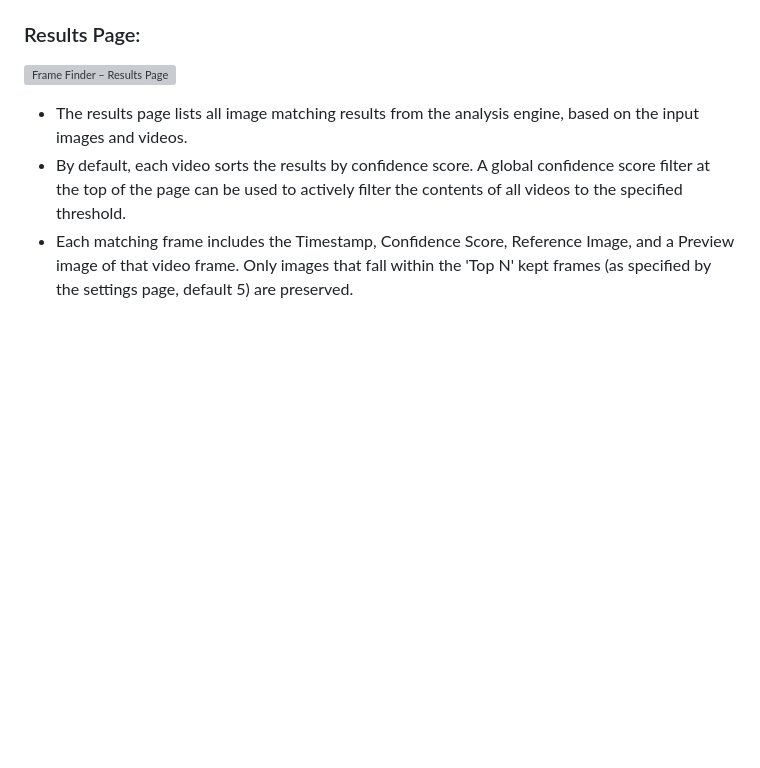
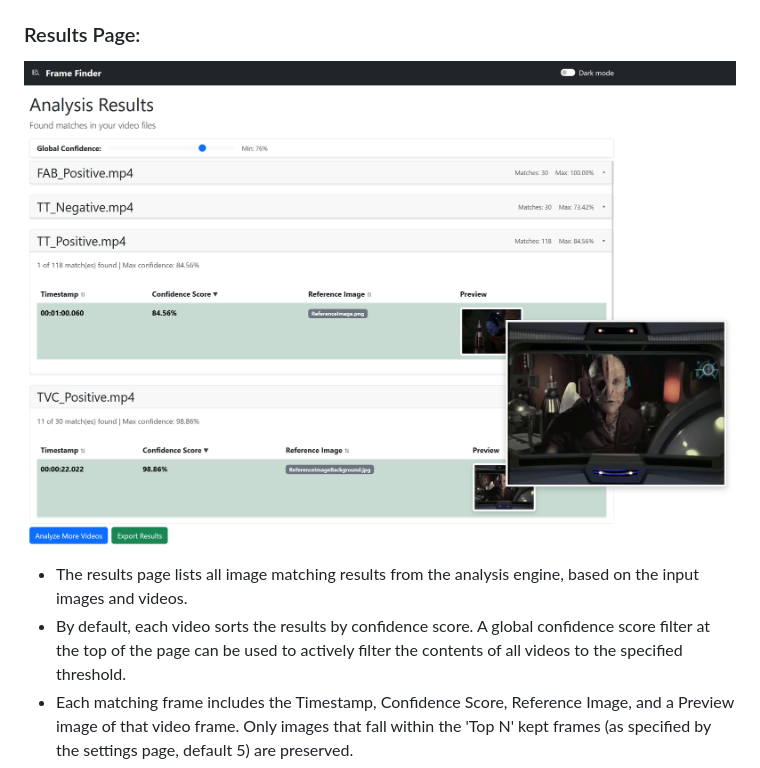
Before and after one commit to mdiener87/frame-finder, a Markdown page: README.md, the part around the change. Drawn GitHub-style; blank space fills up the shorter version; grey boxes are pictures that could not be loaded.

```diff
--- a/README.md
+++ b/README.md
@@ -71,7 +71,7 @@ Frame Finder extracts frames from MP4 video files at regular intervals and compa
 
 ### Results Page:
 
-![Frame Finder – Results Page](static/images/website--results-screenshot.png)
+![Frame Finder – Results Page](static/images/website-results-screenshot.png)
 
 - The results page lists all image matching results from the analysis engine, based on the input images and videos.
 - By default, each video sorts the results by confidence score. A global confidence score filter at the top of the page can be used to actively filter the contents of all videos to the specified threshold.
```
